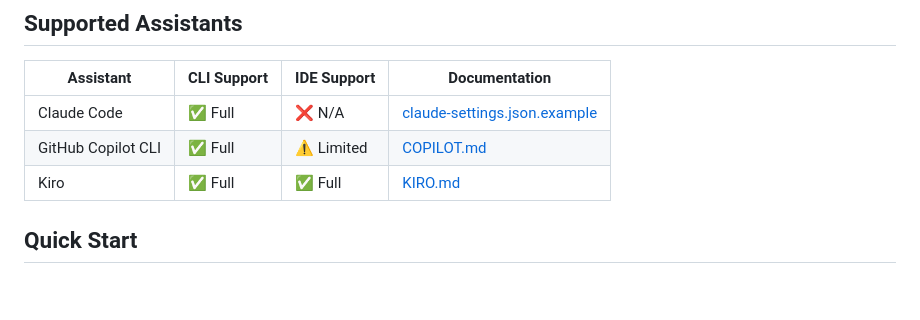
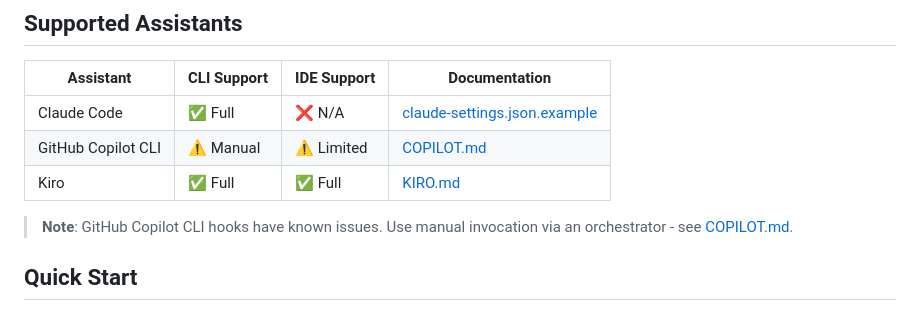
Before and after one commit to ArjenSchwarz/horizon, a Markdown page: hooks/README.md, the part around the change. Drawn GitHub-style; blank space fills up the shorter version.

```diff
--- a/hooks/README.md
+++ b/hooks/README.md
@@ -15,8 +15,10 @@ Horizon tracks your coding sessions by receiving events from AI coding assistant
 | Assistant | CLI Support | IDE Support | Documentation |
 |-----------|-------------|-------------|---------------|
 | Claude Code | ✅ Full | ❌ N/A | [claude-settings.json.example](claude-settings.json.example) |
-| GitHub Copilot CLI | ✅ Full | ⚠️ Limited | [COPILOT.md](COPILOT.md) |
+| GitHub Copilot CLI | ⚠️ Manual | ⚠️ Limited | [COPILOT.md](COPILOT.md) |
 | Kiro | ✅ Full | ✅ Full | [KIRO.md](KIRO.md) |
+
+> **Note**: GitHub Copilot CLI hooks have known issues. Use manual invocation via an orchestrator - see [COPILOT.md](COPILOT.md#manual-invocation-orchestrator-integration).
 
 ## Quick Start
 
```
Also changed, not shown: CHANGELOG.md (+5 -0 lines), hooks/COPILOT.md (+29 -0 lines).
